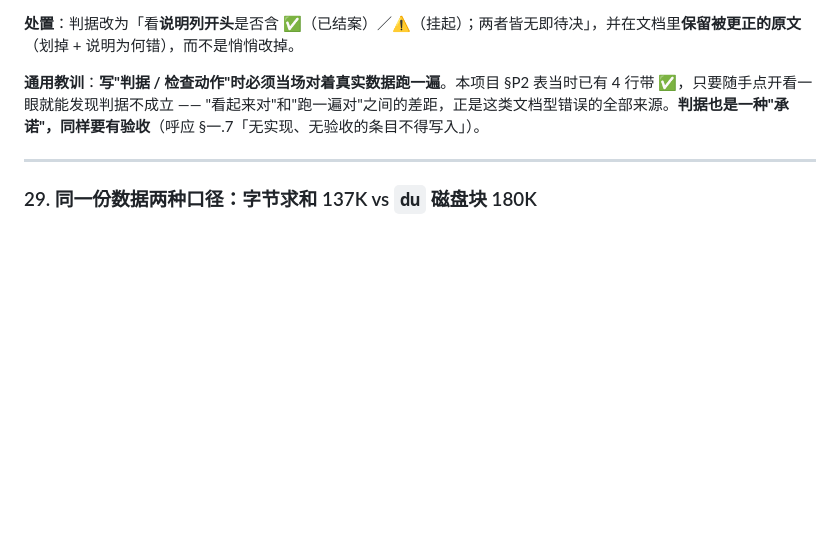
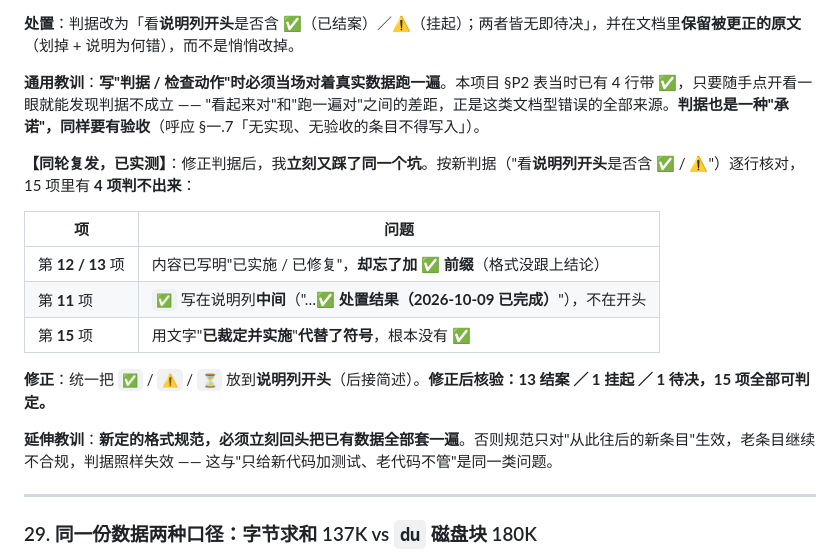
Before and after one commit to i51020/QingMan, a Markdown page: docs/错误笔记.md, the part around the change. Drawn GitHub-style; blank space fills up the shorter version.

```diff
--- a/docs/错误笔记.md
+++ b/docs/错误笔记.md
@@ -438,6 +438,18 @@ assert got == man[rel]
 
 **通用教训**：**写"判据 / 检查动作"时必须当场对着真实数据跑一遍**。本项目 §P2 表当时已有 4 行带 ✅，只要随手点开看一眼就能发现判据不成立 —— "看起来对"和"跑一遍对"之间的差距，正是这类文档型错误的全部来源。**判据也是一种"承诺"，同样要有验收**（呼应 §一.7「无实现、无验收的条目不得写入」）。
 
+**【同轮复发，已实测】**：修正判据后，我**立刻又踩了同一个坑**。按新判据（"看**说明列开头**是否含 ✅ / ⚠️"）逐行核对，15 项里有 **4 项判不出来**：
+
+| 项 | 问题 |
+|---|---|
+| 第 **12 / 13** 项 | 内容已写明"已实施 / 已修复"，**却忘了加 ✅ 前缀**（格式没跟上结论） |
+| 第 **11** 项 | `✅` 写在说明列**中间**（"…**✅ 处置结果（2026-10-09 已完成）**"），不在开头 |
+| 第 **15** 项 | 用文字"**已裁定并实施**"**代替了符号**，根本没有 ✅ |
+
+**修正**：统一把 `✅` / `⚠️` / `⏳` 放到**说明列开头**（后接简述）。**修正后核验：13 结案 ／ 1 挂起 ／ 1 待决，15 项全部可判定。**
+
+**延伸教训**：**新定的格式规范，必须立刻回头把已有数据全部套一遍**。否则规范只对"从此往后的新条目"生效，老条目继续不合规，判据照样失效 —— 这与"只给新代码加测试、老代码不管"是同一类问题。
+
 ---
 
 ### 29. 同一份数据两种口径：字节求和 137K vs `du` 磁盘块 180K
```
Also changed, not shown: docs/项目约定.md (+4 -4 lines).
